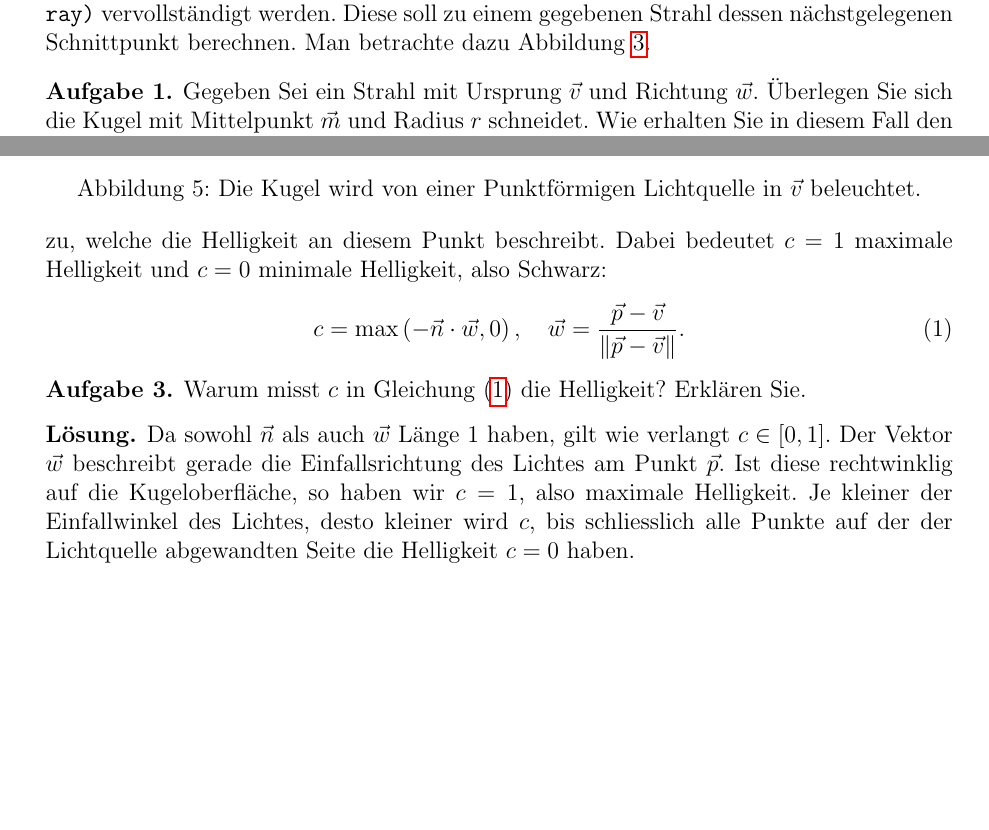
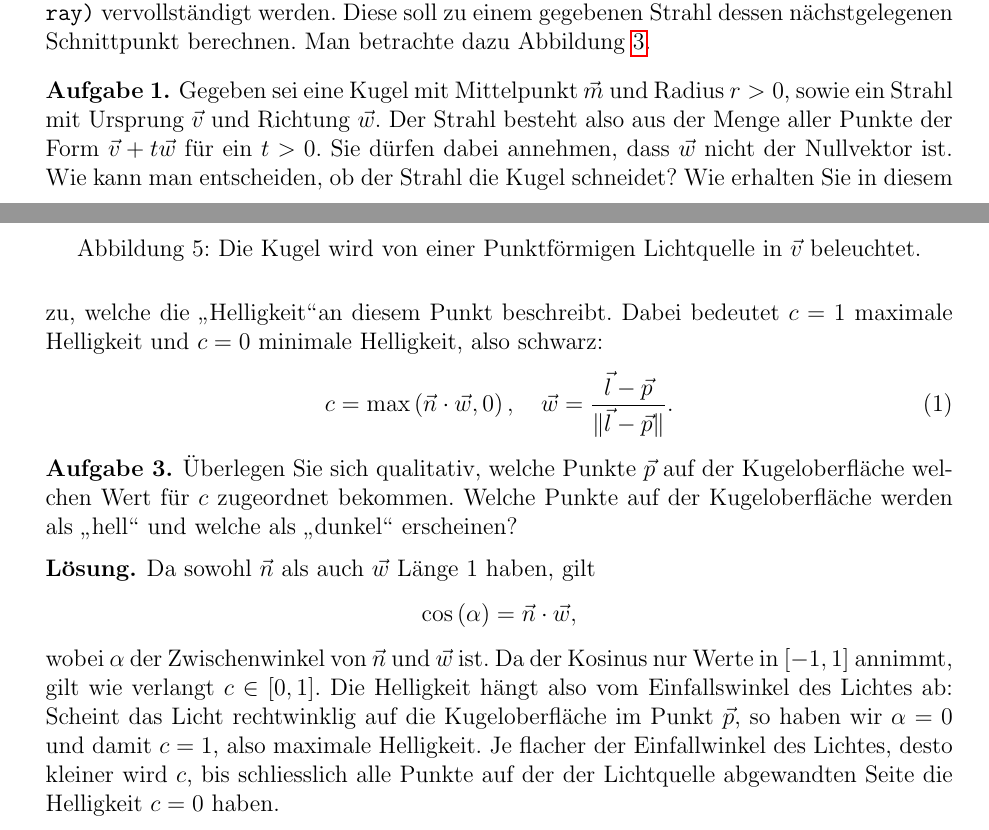
Before and after one commit to OliverRietmann/raytracer, a LaTeX document (LaTeX/main.tex): two parts of pages 6 and 9 of 10, joined at a grey line, cut so that both start at the same text, the shorter picture padded with empty space. The pictures show the PDF file LaTeX/main.pdf that the author committed with the source.

```diff
--- a/LaTeX/main.tex
+++ b/LaTeX/main.tex
@@ -315,8 +315,10 @@
 	\label{fig:sphere_intersect}
 \end{figure}
 \begin{aufgabe}\label{aufg:intersect_theory}
-	Gegeben Sei ein Strahl mit Ursprung $\vec{v}$ und Richtung $\vec{w}$.
-	Überlegen Sie sich die Kugel mit Mittelpunkt $\vec{m}$ und Radius $r$ schneidet.
+	Gegeben sei eine Kugel mit Mittelpunkt $\vec{m}$ und Radius $r>0$, sowie ein Strahl mit Ursprung $\vec{v}$ und Richtung $\vec{w}$.
+	Der Strahl besteht also aus der Menge aller Punkte der Form $\vec{v}+t\vec{w}$ für ein $t>0$.
+	Sie dürfen dabei annehmen, dass $\vec{w}$ nicht der Nullvektor ist.
+	Wie kann man entscheiden, ob der Strahl die Kugel schneidet?
 	Wie erhalten Sie in diesem Fall den Parameter $t>0$, so dass $\vec{v}+t\vec{w}$ gerade dem näherem der beiden Schnittpunkte entspricht?
 \end{aufgabe}
 \begin{losung*}
@@ -382,20 +386,26 @@
 	\caption{Die Kugel wird von einer Punktförmigen Lichtquelle in $\vec{v}$ beleuchtet.}
 \label{fig:sphere_diffuse}
 \end{figure}
-Wir ordnen dem Punkt $\vec{p}$ eine Zahl $c\in\left[0,1\right]$ zu, welche die Helligkeit an diesem Punkt beschreibt.
-Dabei bedeutet $c=1$ maximale Helligkeit und $c=0$ minimale Helligkeit, also Schwarz:
+Wir ordnen dem Punkt $\vec{p}$ eine Zahl $c\in\left[0,1\right]$ zu, welche die \glqq Helligkeit\grqq an diesem Punkt beschreibt.
+Dabei bedeutet $c=1$ maximale Helligkeit und $c=0$ minimale Helligkeit, also schwarz:
 \begin{equation}\label{eq:diffuse_coefficient}
-	c=\max\left(-\vec{n}\cdot\vec{w}, 0\right),\quad
-	\vec{w}=\frac{\vec{p}-\vec{v}}{\lVert\vec{p}-\vec{v}\rVert}.
+	c=\max\left(\vec{n}\cdot\vec{w}, 0\right),\quad
+	\vec{w}=\frac{\vec{l}-\vec{p}}{\lVert\vec{l}-\vec{p}\rVert}.
 \end{equation}
 \begin{aufgabe}\label{aufg:diffuse_coefficient}
-	Warum misst $c$ in Gleichung~\eqref{eq:diffuse_coefficient} die Helligkeit? Erklären Sie.
+	Überlegen Sie sich qualitativ, welche Punkte $\vec{p}$ auf der Kugeloberfläche welchen Wert für $c$ zugeordnet bekommen.
+	Welche Punkte auf der Kugeloberfläche werden als \glqq hell\grqq{} und welche als \glqq dunkel\grqq{} erscheinen?
 \end{aufgabe}
 \begin{losung*}
-	Da sowohl $\vec{n}$ als auch $\vec{w}$ Länge $1$ haben, gilt wie verlangt $c\in\left[0,1\right]$.
-	Der Vektor $\vec{w}$ beschreibt gerade die Einfallsrichtung des Lichtes am Punkt $\vec{p}$.
-	Ist diese rechtwinklig auf die Kugeloberfläche, so haben wir $c=1$, also maximale Helligkeit.
-	Je kleiner der Einfallwinkel des Lichtes, desto kleiner wird $c$, bis schliesslich alle  Punkte auf der der Lichtquelle abgewandten Seite die Helligkeit $c=0$ haben.
+	Da sowohl $\vec{n}$ als auch $\vec{w}$ Länge $1$ haben, gilt
+	\begin{equation*}
+		\cos\left(\alpha\right)=\vec{n}\cdot\vec{w},
+	\end{equation*}
+	wobei $\alpha$ der Zwischenwinkel von $\vec{n}$ und $\vec{w}$ ist.
+	Da der Kosinus nur Werte in $\left[-1,1\right]$ annimmt, gilt wie verlangt $c\in\left[0,1\right]$.
+	Die Helligkeit hängt also vom Einfallswinkel des Lichtes ab:
+	Scheint das Licht rechtwinklig auf die Kugeloberfläche im Punkt $\vec{p}$, so haben wir $\alpha=0$ und damit $c=1$, also maximale Helligkeit.
+	Je flacher der Einfallwinkel des Lichtes, desto kleiner wird $c$, bis schliesslich alle  Punkte auf der der Lichtquelle abgewandten Seite die Helligkeit $c=0$ haben.
 \end{losung*}
 \begin{aufgabe}\label{aufg:diffuse_implementation}
 	Öffnen Sie nun das File \texttt{myobject/sphere.py} und implementieren Sie die Funktion \texttt{get\_normal(self, p)}, nach aussen zeigenden Normalenvektor $\vec{n}$ der Lange $1$ am Punkt $\vec{p}$ zurück gibt.
```
Also changed, not shown: LaTeX/images/sphere_diffuse.pdf, LaTeX/images/sphere_intersect.pdf, LaTeX/main.pdf, image.png, LaTeX/main.tex (10 more changed lines), 3 other files.
